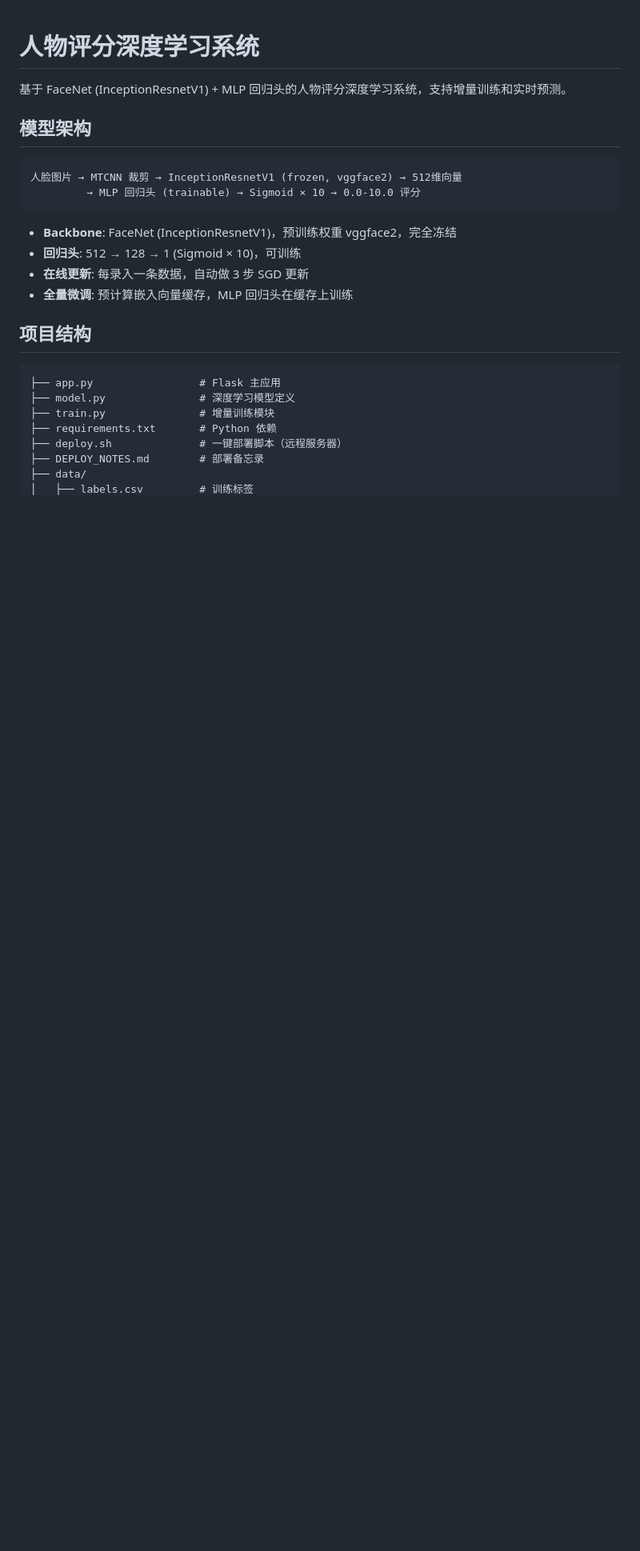
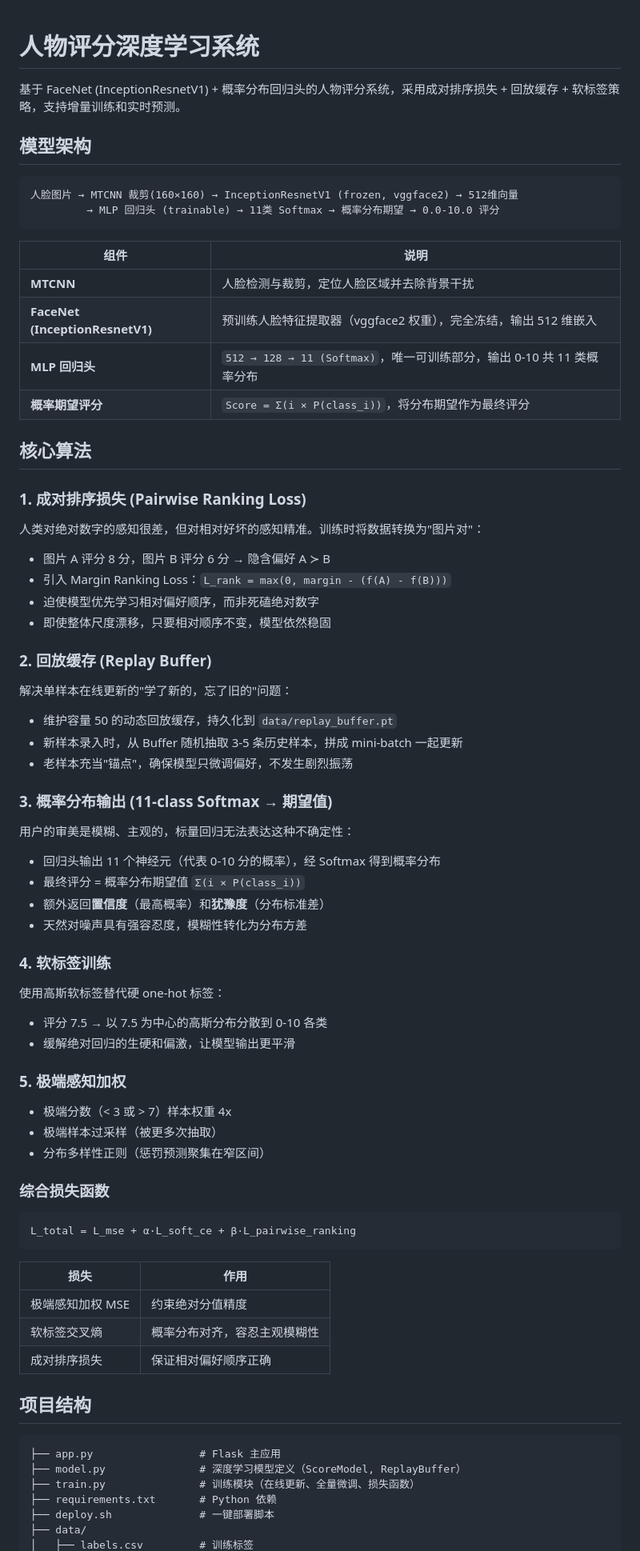
Before and after one commit to yushibb/What-s-your-type, a Markdown page: README.md, the part around one of its changes. Shown at 80% size. Drawn GitHub-style; blank space fills up the shorter version.

Commit message:
Revise README for scoring system enhancements
Updated the README to reflect changes in the scoring system and model architecture, including the introduction of probability distribution outputs and replay buffer for online updates.

````diff
--- a/README.md
+++ b/README.md
@@ -1,27 +1,81 @@
 # 人物评分深度学习系统
 
-基于 FaceNet (InceptionResnetV1) + MLP 回归头的人物评分深度学习系统，支持增量训练和实时预测。
+基于 FaceNet (InceptionResnetV1) + 概率分布回归头的人物评分系统，采用成对排序损失 + 回放缓存 + 软标签策略，支持增量训练和实时预测。
 
 ## 模型架构
 
 ```
-人脸图片 → MTCNN 裁剪 → InceptionResnetV1 (frozen, vggface2) → 512维向量
-         → MLP 回归头 (trainable) → Sigmoid × 10 → 0.0-10.0 评分
+人脸图片 → MTCNN 裁剪(160×160) → InceptionResnetV1 (frozen, vggface2) → 512维向量
+         → MLP 回归头 (trainable) → 11类 Softmax → 概率分布期望 → 0.0-10.0 评分
 ```
 
-- **Backbone**: FaceNet (InceptionResnetV1)，预训练权重 vggface2，完全冻结
-- **回归头**: 512 → 128 → 1 (Sigmoid × 10)，可训练
-- **在线更新**: 每录入一条数据，自动做 3 步 SGD 更新
-- **全量微调**: 预计算嵌入向量缓存，MLP 回归头在缓存上训练
+| 组件 | 说明 |
+|------|------|
+| **MTCNN** | 人脸检测与裁剪，定位人脸区域并去除背景干扰 |
+| **FaceNet (InceptionResnetV1)** | 预训练人脸特征提取器（vggface2 权重），完全冻结，输出 512 维嵌入 |
+| **MLP 回归头** | `512 → 128 → 11 (Softmax)`，唯一可训练部分，输出 0-10 共 11 类概率分布 |
+| **概率期望评分** | `Score = Σ(i × P(class_i))`，将分布期望作为最终评分 |
+
+## 核心算法
+
+### 1. 成对排序损失 (Pairwise Ranking Loss)
+
+人类对绝对数字的感知很差，但对相对好坏的感知精准。训练时将数据转换为"图片对"：
+
+- 图片 A 评分 8 分，图片 B 评分 6 分 → 隐含偏好 A ≻ B
+- 引入 Margin Ranking Loss：`L_rank = max(0, margin - (f(A) - f(B)))`
+- 迫使模型优先学习相对偏好顺序，而非死磕绝对数字
+- 即使整体尺度漂移，只要相对顺序不变，模型依然稳固
+
+### 2. 回放缓存 (Replay Buffer)
+
+解决单样本在线更新的"学了新的，忘了旧的"问题：
+
+- 维护容量 50 的动态回放缓存，持久化到 `data/replay_buffer.pt`
+- 新样本录入时，从 Buffer 随机抽取 3-5 条历史样本，拼成 mini-batch 一起更新
+- 老样本充当"锚点"，确保模型只微调偏好，不发生剧烈振荡
+
+### 3. 概率分布输出 (11-class Softmax → 期望值)
+
+用户的审美是模糊、主观的，标量回归无法表达这种不确定性：
+
+- 回归头输出 11 个神经元（代表 0-10 分的概率），经 Softmax 得到概率分布
+- 最终评分 = 概率分布期望值 `Σ(i × P(class_i))`
+- 额外返回**置信度**（最高概率）和**犹豫度**（分布标准差）
+- 天然对噪声具有强容忍度，模糊性转化为分布方差
+
+### 4. 软标签训练
+
+使用高斯软标签替代硬 one-hot 标签：
+
+- 评分 7.5 → 以 7.5 为中心的高斯分布分散到 0-10 各类
+- 缓解绝对回归的生硬和偏激，让模型输出更平滑
+
+### 5. 极端感知加权
+
+- 极端分数（< 3 或 > 7）样本权重 4x
+- 极端样本过采样（被更多次抽取）
+- 分布多样性正则（惩罚预测聚集在窄区间）
+
+### 综合损失函数
+
+```
+L_total = L_mse + α·L_soft_ce + β·L_pairwise_ranking
+```
+
+| 损失 | 作用 |
+|------|------|
+| 极端感知加权 MSE | 约束绝对分值精度 |
+| 软标签交叉熵 | 概率分布对齐，容忍主观模糊性 |
+| 成对排序损失 | 保证相对偏好顺序正确 |
 
 ## 项目结构
 
 ```
 ├── app.py                 # Flask 主应用
-├── model.py               # 深度学习模型定义
-├── train.py               # 增量训练模块
+├── model.py               # 深度学习模型定义（ScoreModel, ReplayBuffer）
+├── train.py               # 训练模块（在线更新、全量微调、损失函数）
 ├── requirements.txt       # Python 依赖
-├── deploy.sh              # 一键部署脚本（远程服务器）
-├── DEPLOY_NOTES.md        # 部署备忘录
+├── deploy.sh              # 一键部署脚本
 ├── data/
 │   ├── labels.csv         # 训练标签
````
Also changed, not shown: other parts of README.md (+13 -18 lines).
